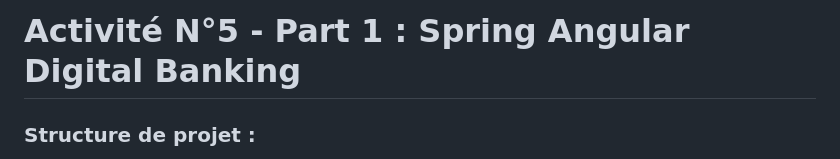
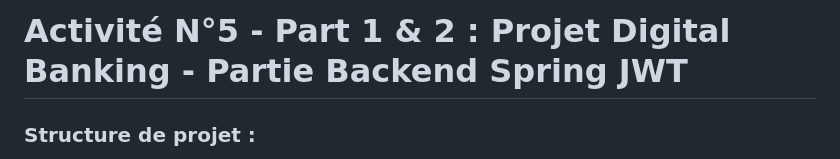
Before and after one commit to HousnaAghzer/Aghzer-Housna-JEE, a Markdown page: ebanking-backend/README.md, the part around the change printed below. GitHub-like rendering.

```diff
--- a/ebanking-backend/README.md
+++ b/ebanking-backend/README.md
@@ -1,3 +1,3 @@
-# Activité N°5 - Part 1 : Spring Angular Digital Banking
+# Activité N°5 - Part 1 & 2 : Projet Digital Banking - Partie Backend Spring JWT
 
 ### Structure de projet :
```
Also changed, not shown: other parts of ebanking-backend/README.md (+120 -16 lines).
